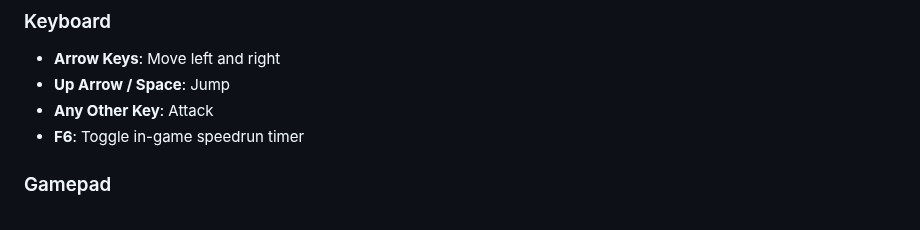
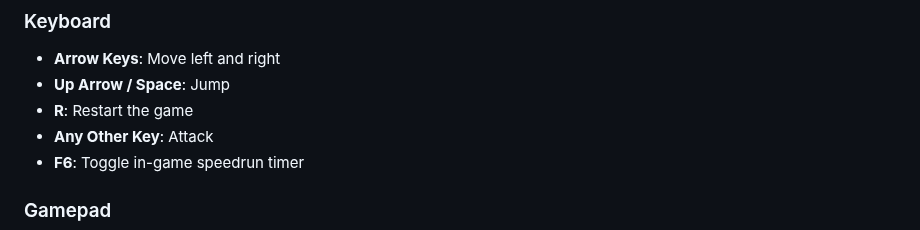
Before and after one commit to SteveTheGamemaker/YouHaveToBurnTheRope, a Markdown page: README.md, the part around the change. GitHub-like rendering.

Commit message:
Added keyboard restart with R to readme

```diff
--- a/README.md
+++ b/README.md
@@ -15,6 +15,7 @@ This project is a faithful recreation of the classic Flash game *You Have to Bur
 ### Keyboard
 - **Arrow Keys**: Move left and right
 - **Up Arrow / Space**: Jump
+- **R**: Restart the game
 - **Any Other Key**: Attack
 - **F6**: Toggle in-game speedrun timer
 
```
